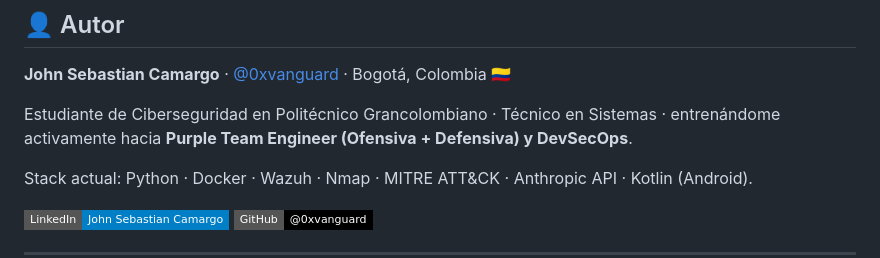
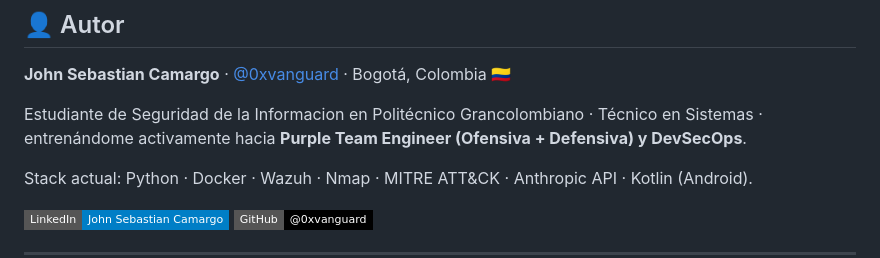
Before and after one commit to 0xvanguard/University-Cybersecurity-Free, a Markdown page: README.md, the part around the change. Rendered like a GitHub page; badges without logos.

```diff
--- a/README.md
+++ b/README.md
@@ -283,7 +283,7 @@ Toda contribución aprobada se convierte en una entrada de portafolio de código
 
 **John Sebastian Camargo** · [@0xvanguard](https://github.com/0xvanguard) · Bogotá, Colombia 🇨🇴
 
-Estudiante de Ciberseguridad en Politécnico Grancolombiano · Técnico en Sistemas · entrenándome activamente hacia **Purple Team Engineer (Ofensiva + Defensiva) y DevSecOps**.
+Estudiante de Seguridad de la Informacion en Politécnico Grancolombiano · Técnico en Sistemas · entrenándome activamente hacia **Purple Team Engineer (Ofensiva + Defensiva) y DevSecOps**.
 
 Stack actual: Python · Docker · Wazuh · Nmap · MITRE ATT&CK · Anthropic API · Kotlin (Android).
 
```
